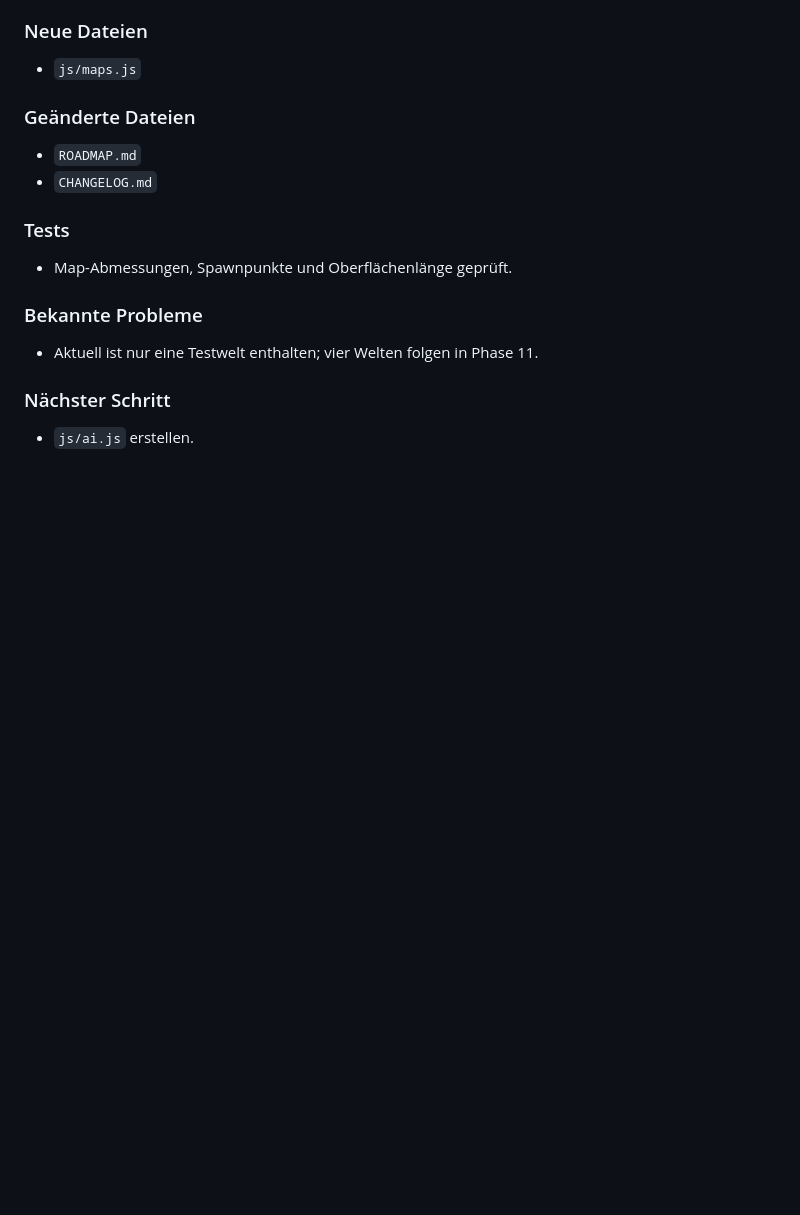
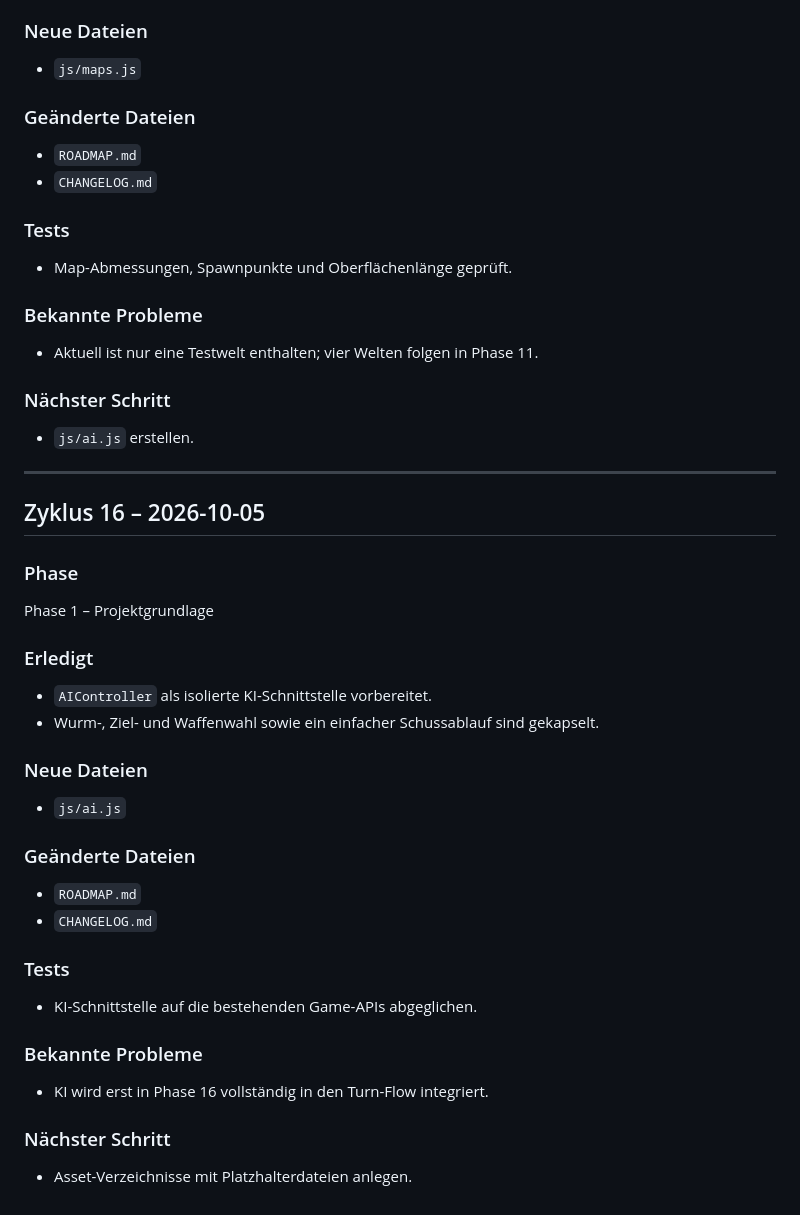
Before and after one commit to SimonP1P/worms, a Markdown page: CHANGELOG.md, the part around the change. Rendered like a GitHub page; blank space fills up the shorter version.

Commit message:
Phase 1: Document AI controller shell

```diff
--- a/CHANGELOG.md
+++ b/CHANGELOG.md
@@ -469,3 +469,31 @@ Phase 1 – Projektgrundlage
 
 ### Nächster Schritt
 - `js/ai.js` erstellen.
+
+
+---
+
+## Zyklus 16 – 2026-10-05
+
+### Phase
+Phase 1 – Projektgrundlage
+
+### Erledigt
+- `AIController` als isolierte KI-Schnittstelle vorbereitet.
+- Wurm-, Ziel- und Waffenwahl sowie ein einfacher Schussablauf sind gekapselt.
+
+### Neue Dateien
+- `js/ai.js`
+
+### Geänderte Dateien
+- `ROADMAP.md`
+- `CHANGELOG.md`
+
+### Tests
+- KI-Schnittstelle auf die bestehenden Game-APIs abgeglichen.
+
+### Bekannte Probleme
+- KI wird erst in Phase 16 vollständig in den Turn-Flow integriert.
+
+### Nächster Schritt
+- Asset-Verzeichnisse mit Platzhalterdateien anlegen.
```
